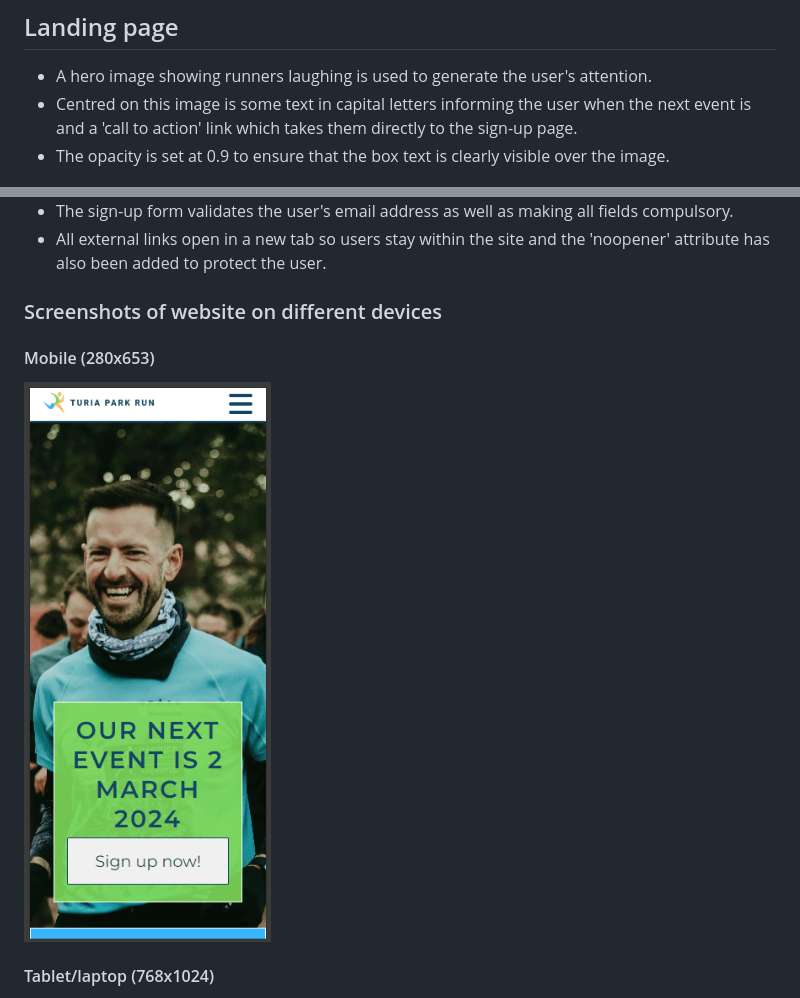
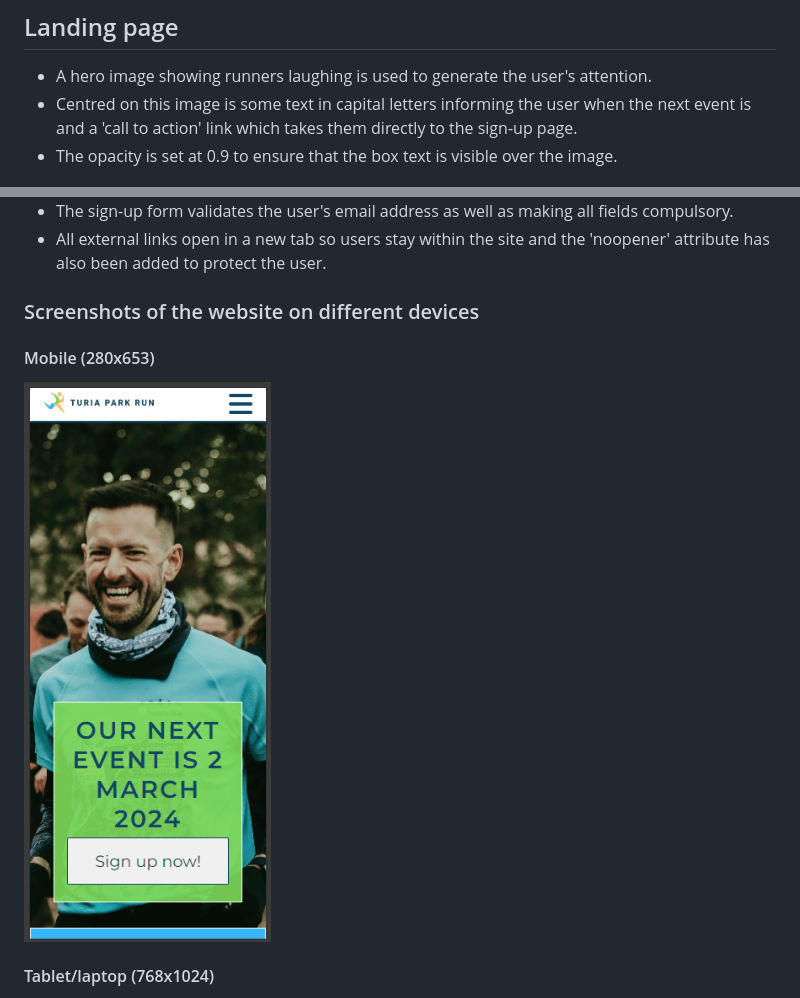
Before and after one commit to jdohertydev/turia-park-run, a Markdown page: README.md, 2 parts joined by grey strips. GitHub-like rendering.

```diff
--- a/README.md
+++ b/README.md
@@ -33,7 +33,7 @@ The purpose of this website is to inform potential runners of the event e.g. dat
 
 * A hero image showing runners laughing is used to generate the user's attention.
 * Centred on this image is some text in capital letters informing the user when the next event is and a 'call to action' link which takes them directly to the sign-up page.
-* The opacity is set at 0.9 to ensure that the box text is clearly visible over the image.
+* The opacity is set at 0.9 to ensure that the box text is visible over the image.
 
 ![Screenshot of call to action button](assets/images/readme-images/call-to-action-button.jpg)
 
@@ -97,7 +97,7 @@ The purpose of this website is to inform potential runners of the event e.g. dat
 * The sign-up form validates the user's email address as well as making all fields compulsory.
 * All external links open in a new tab so users stay within the site and the 'noopener' attribute has also been added to protect the user.
 
-### Screenshots of website on different devices
+### Screenshots of the website on different devices
 
 #### Mobile (280x653)
 
```
Also changed, not shown: other parts of README.md (+12 -12 lines).
